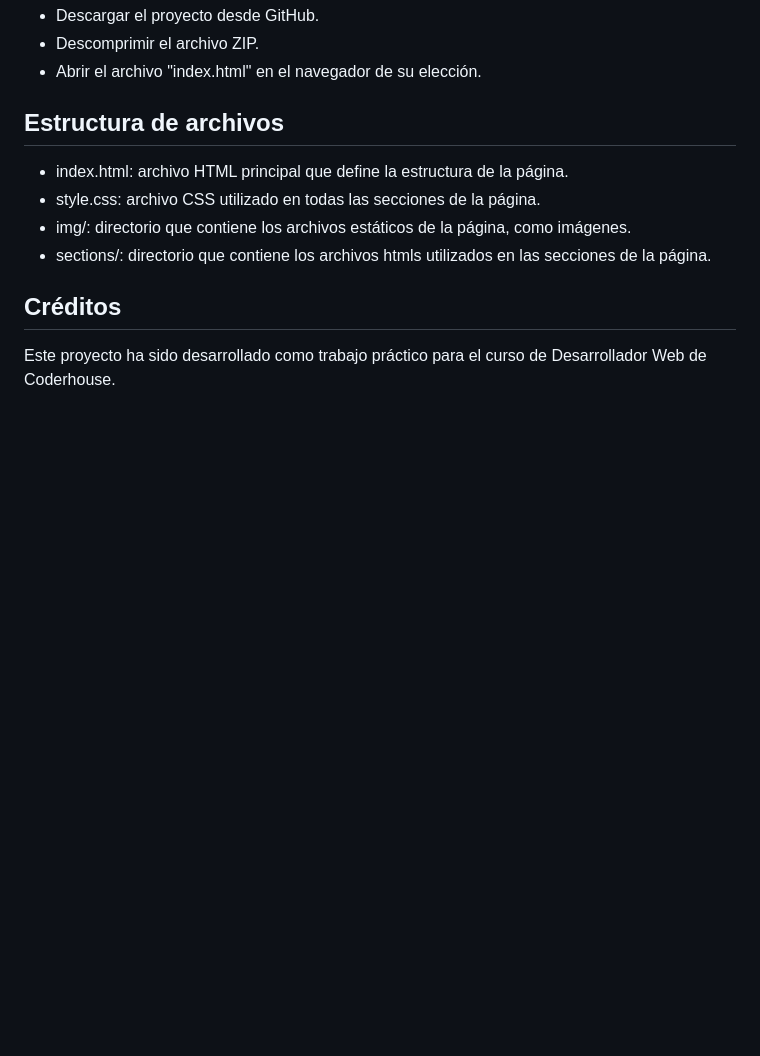
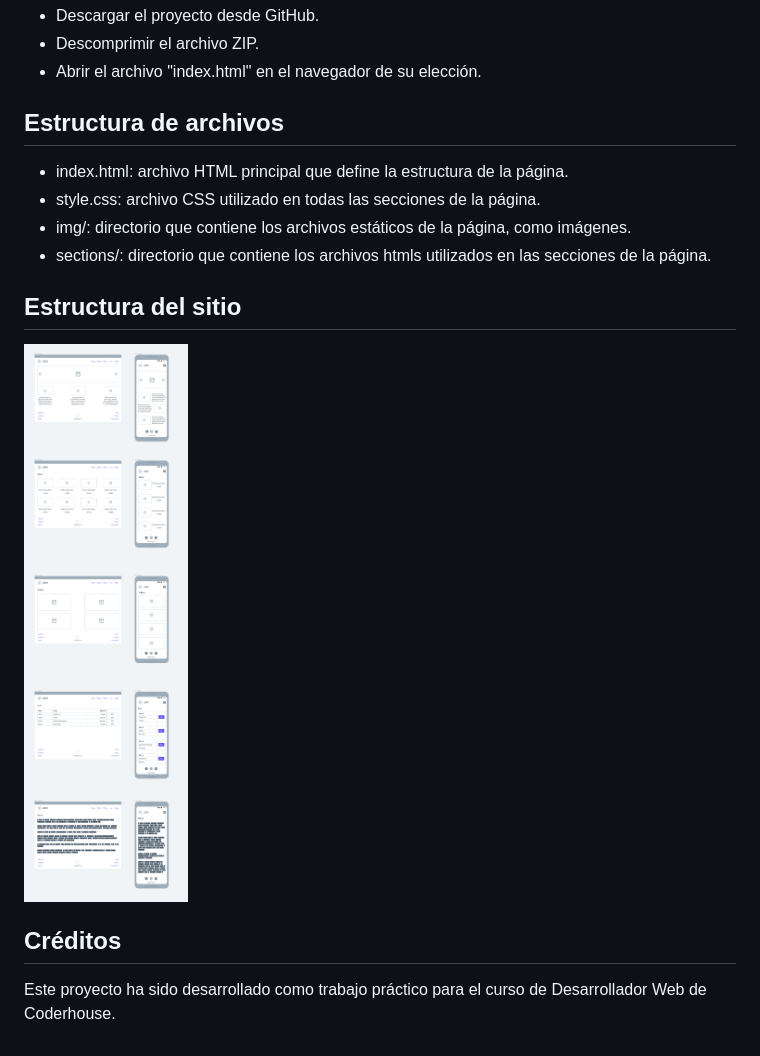
Before and after one commit to dcoppari/fantikmonkeys, a Markdown page: README.md, the part around the change. Drawn GitHub-style; pictures changed too: img/wireframes.png (added); blank space fills up the shorter version.

Commit message:
Agrego Wireframe

```diff
--- a/README.md
+++ b/README.md
@@ -23,6 +23,10 @@ La página cuenta con un diseño moderno y atractivo, que utiliza las últimas t
 - img/: directorio que contiene los archivos estáticos de la página, como imágenes.
 - sections/: directorio que contiene los archivos htmls utilizados en las secciones de la página.
 
+## Estructura del sitio
+
+![Wireframe](img/wireframes.png)
+
 ## Créditos
 
 Este proyecto ha sido desarrollado como trabajo práctico para el curso de Desarrollador Web de Coderhouse.
```
